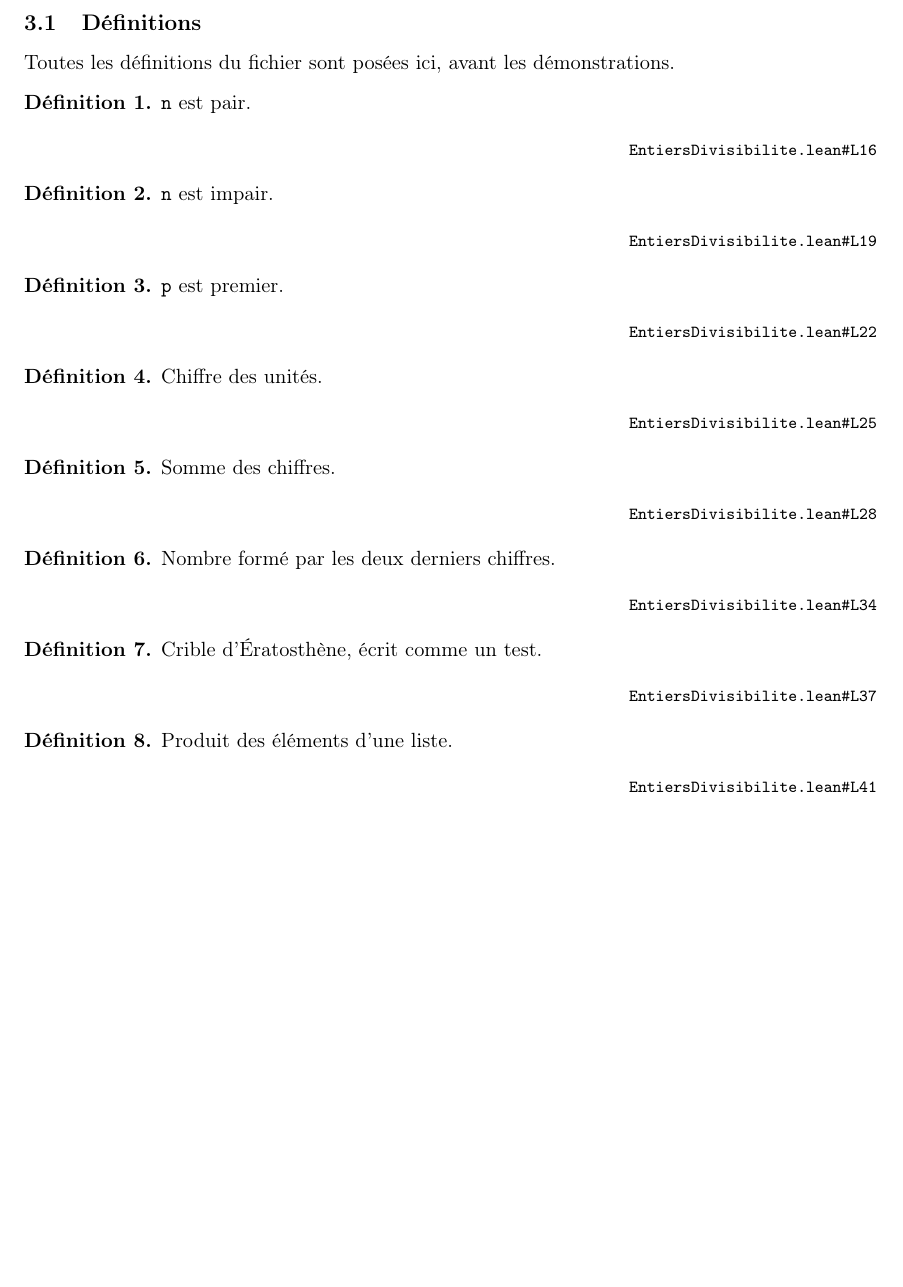
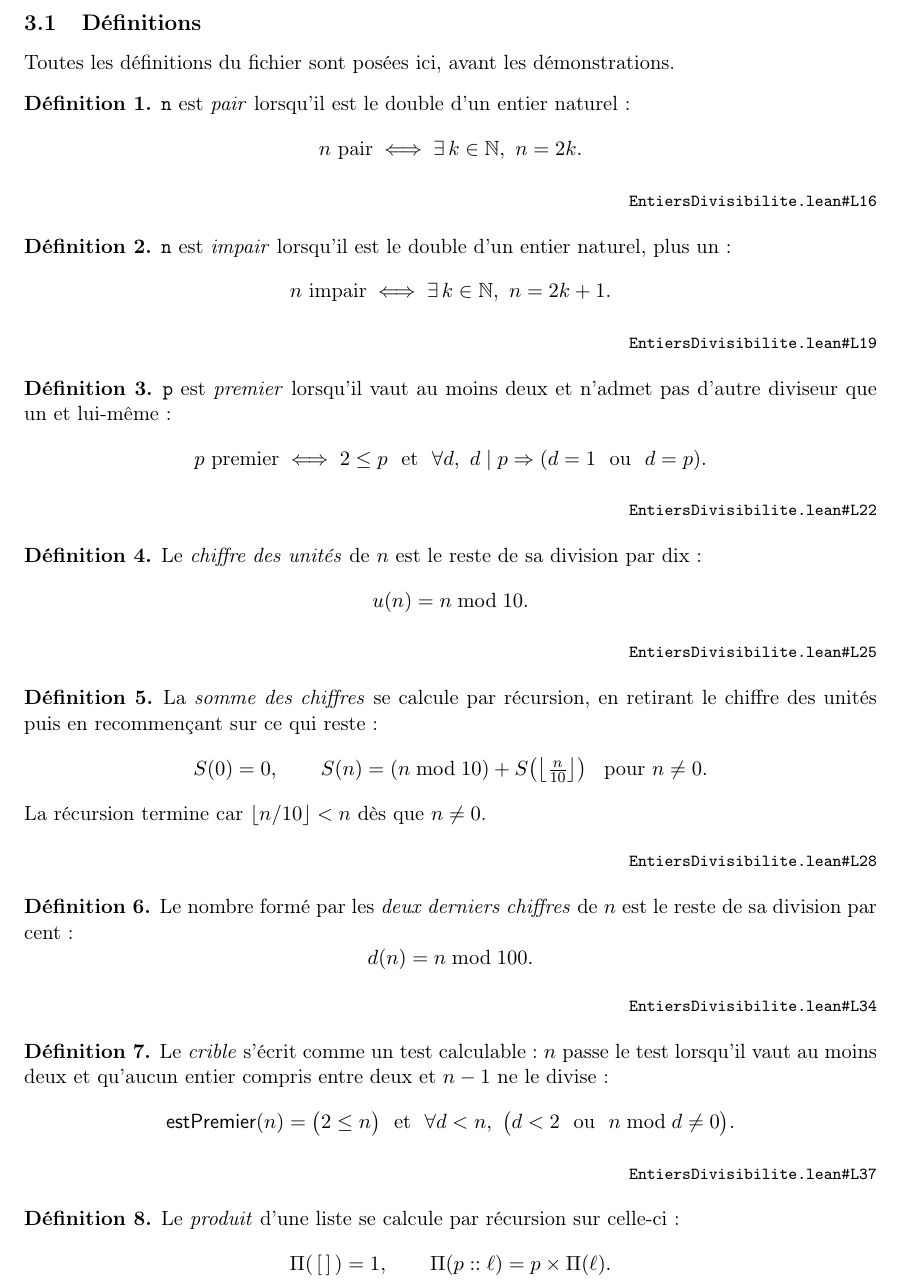
Before and after one commit to Commutator-IO/learn-lean, a LaTeX document (cours/01-college/01-nombres-et-calculs/NombresEtCalculs.tex): part of page 10 of 16, cut so that both start at the same text, the shorter picture padded with empty space. Compiled offline with pdfLaTeX.

Commit message:
Give every definition its formula
A definition transcribed as "Somme des chiffres." defines nothing. The eight
definitions of the chapter now carry the formula from the Lean body: the
equivalence for predicates, both cases and the termination argument for recursive
ones, the closed form for the rest.

The skill requires it, with the only exception being definitions with no algebraic
content.

Co-Authored-By: Claude Opus 5 <noreply@anthropic.com>

```diff
--- a/cours/01-college/01-nombres-et-calculs/NombresEtCalculs.tex
+++ b/cours/01-college/01-nombres-et-calculs/NombresEtCalculs.tex
@@ -674,42 +674,59 @@ ses notations (\(\mathbb{N}\)) et la cohérence avec les autres fichiers du chap
 Toutes les définitions du fichier sont posées ici, avant les démonstrations.
 
 \begin{definition}
-\texttt{n} est pair.
+\texttt{n} est \emph{pair} lorsqu'il est le double d'un entier naturel :
+\[ n \text{ pair} \iff \exists\, k \in \mathbb{N},\ n = 2k . \]
 \end{definition}
 \source{https://github.com/Commutator-IO/learn-lean/blob/main/cours/01-college/01-nombres-et-calculs/EntiersDivisibilite.lean\#L16}{EntiersDivisibilite.lean\#L16}
 
 \begin{definition}
-\texttt{n} est impair.
+\texttt{n} est \emph{impair} lorsqu'il est le double d'un entier naturel, plus un :
+\[ n \text{ impair} \iff \exists\, k \in \mathbb{N},\ n = 2k + 1 . \]
 \end{definition}
 \source{https://github.com/Commutator-IO/learn-lean/blob/main/cours/01-college/01-nombres-et-calculs/EntiersDivisibilite.lean\#L19}{EntiersDivisibilite.lean\#L19}
 
 \begin{definition}
-\texttt{p} est premier.
+\texttt{p} est \emph{premier} lorsqu'il vaut au moins deux et n'admet pas d'autre
+diviseur que un et lui-même :
+\[ p \text{ premier} \iff 2 \le p \ \text{ et } \ \forall d,\ d \mid p \Rightarrow
+   (d = 1 \ \text{ ou } \ d = p) . \]
 \end{definition}
 \source{https://github.com/Commutator-IO/learn-lean/blob/main/cours/01-college/01-nombres-et-calculs/EntiersDivisibilite.lean\#L22}{EntiersDivisibilite.lean\#L22}
 
 \begin{definition}
-Chiffre des unités.
+Le \emph{chiffre des unités} de $n$ est le reste de sa division par dix :
+\[ u(n) = n \bmod 10 . \]
 \end{definition}
 \source{https://github.com/Commutator-IO/learn-lean/blob/main/cours/01-college/01-nombres-et-calculs/EntiersDivisibilite.lean\#L25}{EntiersDivisibilite.lean\#L25}
 
 \begin{definition}
-Somme des chiffres.
+La \emph{somme des chiffres} se calcule par récursion, en retirant le chiffre des
+unités puis en recommençant sur ce qui reste :
+\[ S(0) = 0, \qquad
+   S(n) = (n \bmod 10) + S\!\left(\left\lfloor \tfrac{n}{10} \right\rfloor\right)
+   \ \text{ pour } n \ne 0 . \]
+La récursion termine car $\lfloor n/10 \rfloor < n$ dès que $n \ne 0$.
 \end{definition}
 \source{https://github.com/Commutator-IO/learn-lean/blob/main/cours/01-college/01-nombres-et-calculs/EntiersDivisibilite.lean\#L28}{EntiersDivisibilite.lean\#L28}
 
 \begin{definition}
-Nombre formé par les deux derniers chiffres.
+Le nombre formé par les \emph{deux derniers chiffres} de $n$ est le reste de sa
+division par cent :
+\[ d(n) = n \bmod 100 . \]
 \end{definition}
 \source{https://github.com/Commutator-IO/learn-lean/blob/main/cours/01-college/01-nombres-et-calculs/EntiersDivisibilite.lean\#L34}{EntiersDivisibilite.lean\#L34}
 
 \begin{definition}
-Crible d'Ératosthène, écrit comme un test.
+Le \emph{crible} s'écrit comme un test calculable : $n$ passe le test lorsqu'il vaut au
+moins deux et qu'aucun entier compris entre deux et $n-1$ ne le divise :
+\[ \textsf{estPremier}(n) = \bigl(2 \le n\bigr) \ \text{ et } \
+   \forall d < n,\ \bigl(d < 2 \ \text{ ou } \ n \bmod d \ne 0\bigr) . \]
 \end{definition}
 \source{https://github.com/Commutator-IO/learn-lean/blob/main/cours/01-college/01-nombres-et-calculs/EntiersDivisibilite.lean\#L37}{EntiersDivisibilite.lean\#L37}
 
 \begin{definition}
-Produit des éléments d'une liste.
+Le \emph{produit} d'une liste se calcule par récursion sur celle-ci :
+\[ \Pi(\,[\,]\,) = 1, \qquad \Pi(p :: \ell) = p \times \Pi(\ell) . \]
 \end{definition}
 \source{https://github.com/Commutator-IO/learn-lean/blob/main/cours/01-college/01-nombres-et-calculs/EntiersDivisibilite.lean\#L41}{EntiersDivisibilite.lean\#L41}
 
```
Also changed, not shown: .claude/skills/transcrire-preuve-lean/SKILL.md.
